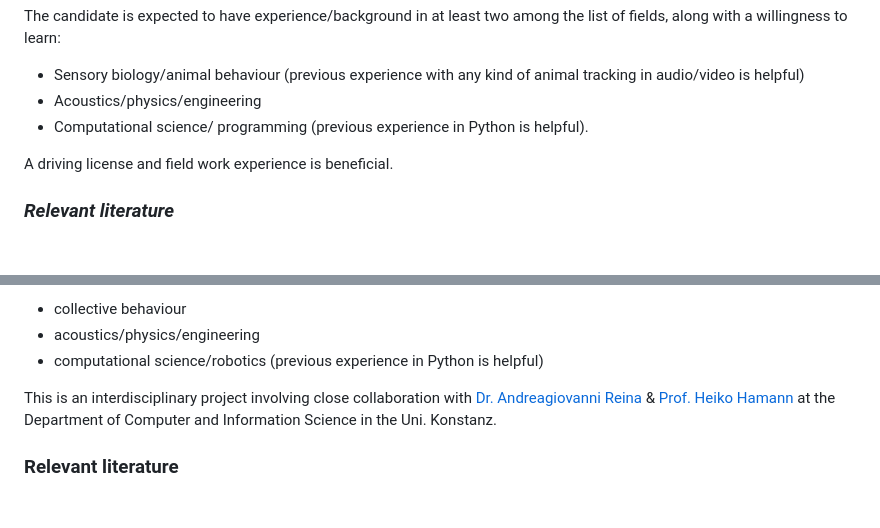
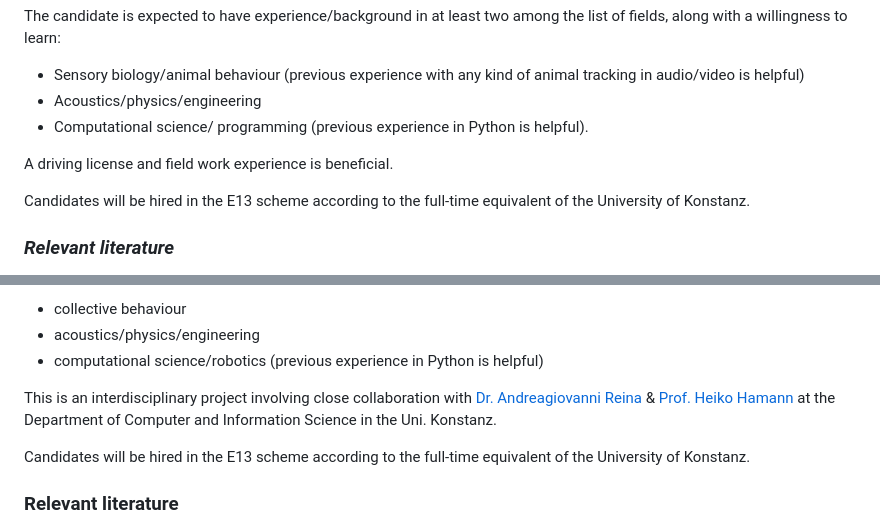
Before and after one commit to activesensingcollectives/activesensingcollectives.github.io, a Markdown page: pages/openings.md, 2 parts joined by grey strips. Drawn GitHub-style; blank space fills up the shorter version.

Commit message:
Add in E13 in the job description

```diff
--- a/pages/openings.md
+++ b/pages/openings.md
@@ -19,6 +19,8 @@ The candidate is expected to have experience/background in at least two among th
 * Computational science/ programming (previous experience in Python is helpful).
 
 A driving license and field work experience is beneficial.
+
+Candidates will be hired in the E13 scheme according to the full-time equivalent of the University of Konstanz.
 
 <!-- As a PhD candidate in the lab, you will be based either in the Biology graduate school or the IMPRS QBEE programs at the University of Konstanz, and be part of a vibrant community of researchers working across various fields.-->
 
@@ -42,6 +44,9 @@ The candidate is expected to have experience/background in at least two among th
 
 This is an interdisciplinary project involving close collaboration with [Dr. Andreagiovanni Reina](https://www.giovannireina.com/) & [Prof. Heiko Hamann](http://embodied-computation.org/) at the Department of Computer and Information Science in the Uni. Konstanz.
 
+
+Candidates will be hired in the E13 scheme according to the full-time equivalent of the University of Konstanz.
+
 <!-- As a PhD candidate in the lab, you will be based either in the Biology graduate school or the IMPRS QBEE programs at the University of Konstanz, and be part of a vibrant community of researchers working across various fields.-->
 ### Relevant literature
 
```
